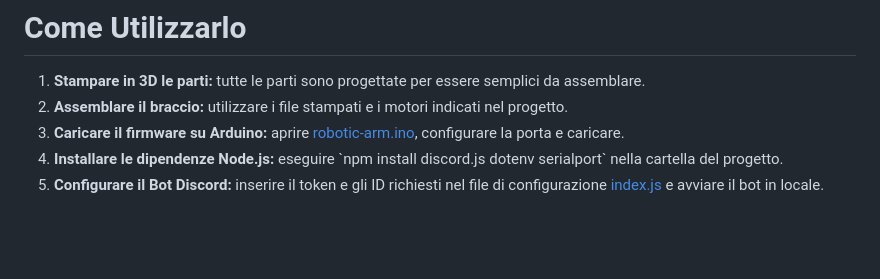
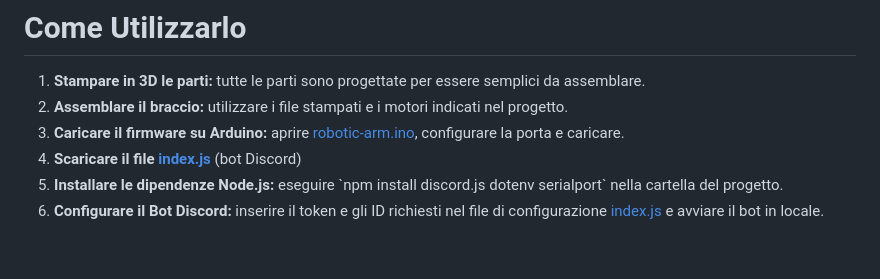
Before and after one commit to Giulio-Virtual-World/Robotic_Arm, a Markdown page: README.md, the part around the change. Drawn GitHub-style.

Commit message:
Add instructions to download index.js for Discord bot

```diff
--- a/README.md
+++ b/README.md
@@ -40,6 +40,7 @@ Questo progetto include tutto il necessario per costruire, programmare e control
   <li><b>Stampare in 3D le parti:</b> tutte le parti sono progettate per essere semplici da assemblare.</li>
   <li><b>Assemblare il braccio:</b> utilizzare i file stampati e i motori indicati nel progetto.</li>
   <li><b>Caricare il firmware su Arduino:</b> aprire <a href="source/robotic-arm.ino" target="_blank">robotic-arm.ino</a>, configurare la porta e caricare.</li>
+  <li><b>Scaricare il file <a href="source/index.js" target="_blank">index.js</a></b> (bot Discord)</li>
   <li><b>Installare le dipendenze Node.js:</b> eseguire `npm install discord.js dotenv serialport` nella cartella del progetto.</li>
   <li><b>Configurare il Bot Discord:</b> inserire il token e gli ID richiesti nel file di configurazione <a href="source/index.js" target="_blank">index.js</a> e avviare il bot in locale.</li>
 </ol>
```
